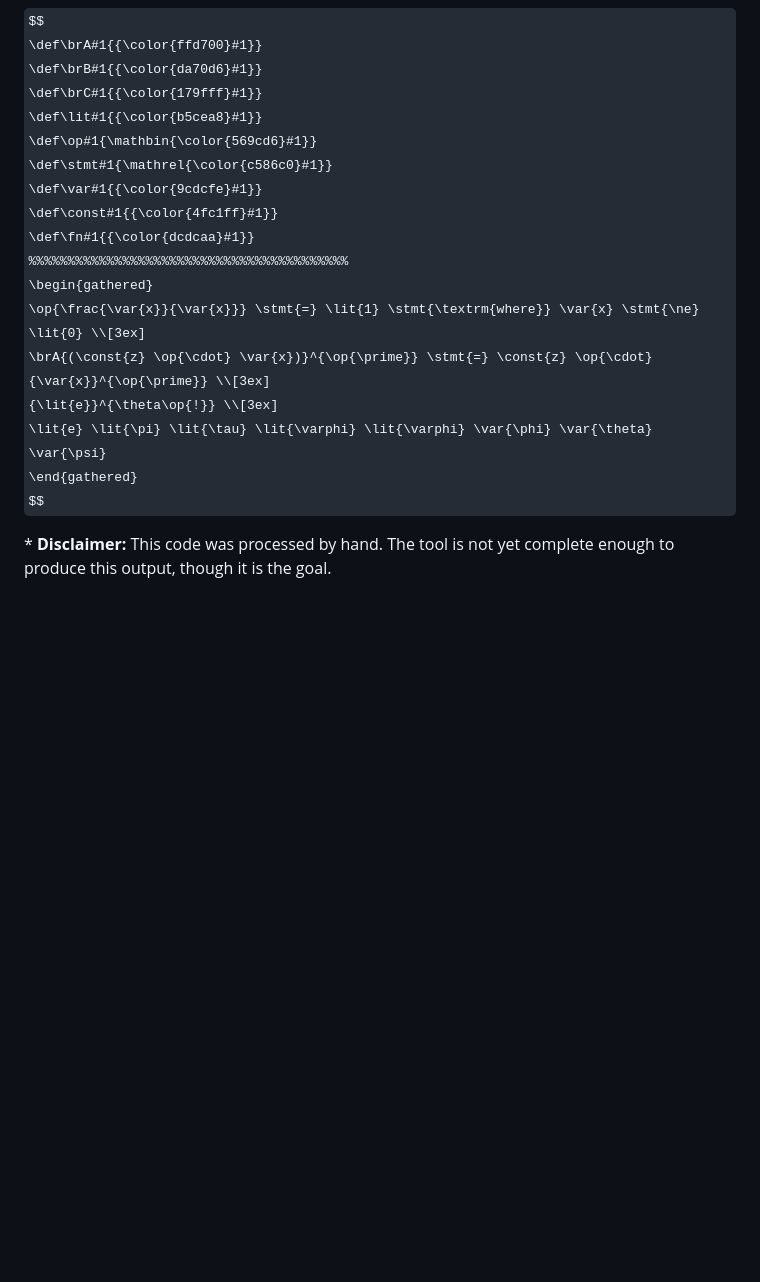
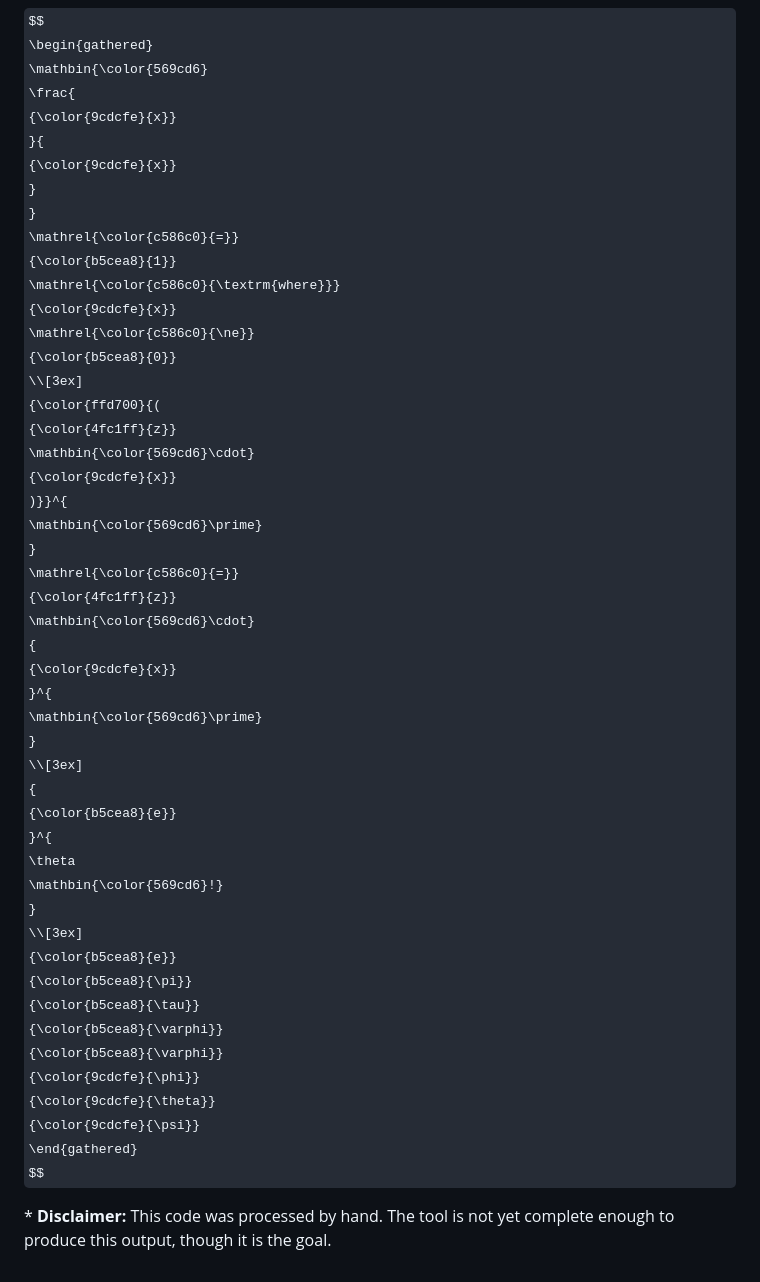
Before and after one commit to HenryWilder/math-notes, a Markdown page: README.md, the part around one of its changes. GitHub-like rendering; some formulas as TeX source; blank space fills up the shorter version.

```diff
--- a/README.md
+++ b/README.md
@@ -85,19 +137,50 @@ $\Large\textbf{0.2 ~~ Bar}$
 $$
-\def\brA#1{{\color{ffd700}#1}}
-\def\brB#1{{\color{da70d6}#1}}
-\def\brC#1{{\color{179fff}#1}}
-\def\lit#1{{\color{b5cea8}#1}}
-\def\op#1{\mathbin{\color{569cd6}#1}}
-\def\stmt#1{\mathrel{\color{c586c0}#1}}
-\def\var#1{{\color{9cdcfe}#1}}
-\def\const#1{{\color{4fc1ff}#1}}
-\def\fn#1{{\color{dcdcaa}#1}}
-%%%%%%%%%%%%%%%%%%%%%%%%%%%%%%%%%%%%%%%%%
 \begin{gathered}
-    \op{\frac{\var{x}}{\var{x}}} \stmt{=} \lit{1} \stmt{\textrm{where}} \var{x} \stmt{\ne} \lit{0} \\[3ex]
-    \brA{(\const{z} \op{\cdot} \var{x})}^{\op{\prime}} \stmt{=} \const{z} \op{\cdot} {\var{x}}^{\op{\prime}} \\[3ex]
-    {\lit{e}}^{\theta\op{!}} \\[3ex]
-    \lit{e} \lit{\pi} \lit{\tau} \lit{\varphi} \lit{\varphi} \var{\phi} \var{\theta} \var{\psi}
+    \mathbin{\color{569cd6}
+        \frac{
+            {\color{9cdcfe}{x}}
+        }{
+            {\color{9cdcfe}{x}}
+        }
+    }
+    \mathrel{\color{c586c0}{=}}
+    {\color{b5cea8}{1}}
+    \mathrel{\color{c586c0}{\textrm{where}}}
+    {\color{9cdcfe}{x}}
+    \mathrel{\color{c586c0}{\ne}}
+    {\color{b5cea8}{0}}
+    \\[3ex]
+    {\color{ffd700}{(
+        {\color{4fc1ff}{z}}
+        \mathbin{\color{569cd6}\cdot}
+        {\color{9cdcfe}{x}}
+    )}}^{
+        \mathbin{\color{569cd6}\prime}
+    }
+    \mathrel{\color{c586c0}{=}}
+    {\color{4fc1ff}{z}}
+    \mathbin{\color{569cd6}\cdot}
+    {
+        {\color{9cdcfe}{x}}
+    }^{
+        \mathbin{\color{569cd6}\prime}
+    }
+    \\[3ex]
+    {
+        {\color{b5cea8}{e}}
+    }^{
+        \theta
+        \mathbin{\color{569cd6}!}
+    }
+    \\[3ex]
+    {\color{b5cea8}{e}}
+    {\color{b5cea8}{\pi}}
+    {\color{b5cea8}{\tau}}
+    {\color{b5cea8}{\varphi}}
+    {\color{b5cea8}{\varphi}}
+    {\color{9cdcfe}{\phi}}
+    {\color{9cdcfe}{\theta}}
+    {\color{9cdcfe}{\psi}}
 \end{gathered}
 $$
 
```
Also changed, not shown: other parts of README.md (+65 -13 lines).
